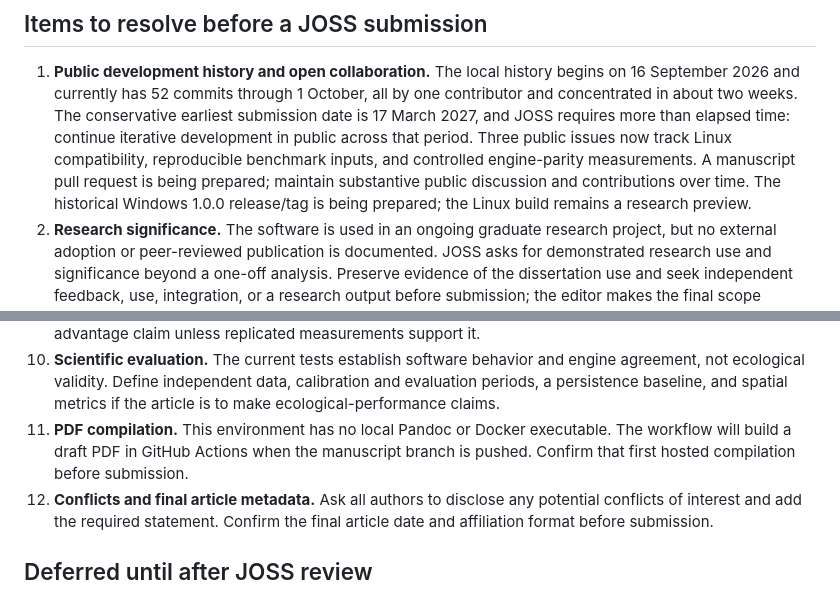
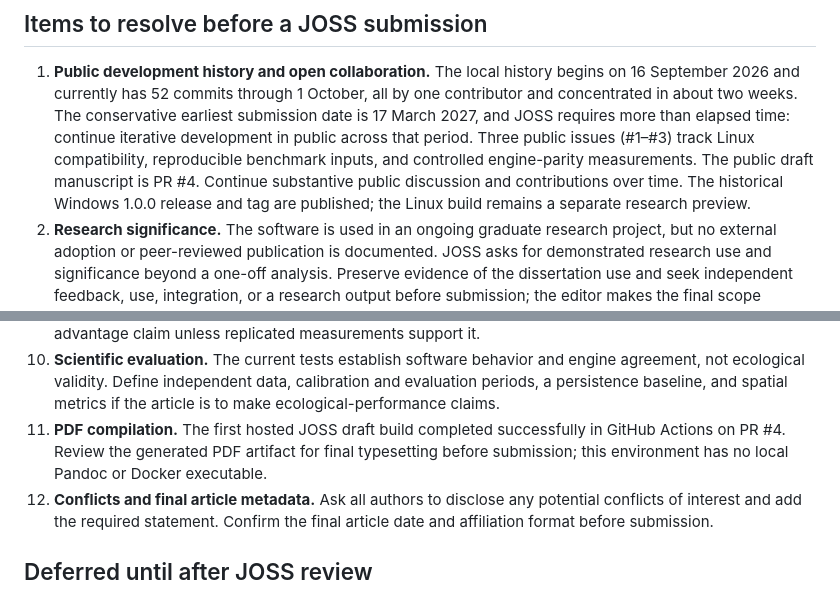
Before and after one commit to oceanpep/br-mangue-studio, a Markdown page: docs/JOSS_READINESS.md, 2 parts joined by grey strips. Drawn GitHub-style.

Commit message:
Record public JOSS preparation status

```diff
--- a/docs/JOSS_READINESS.md
+++ b/docs/JOSS_READINESS.md
@@ -43,11 +43,11 @@ that the software is ready for immediate submission.
    all by one contributor and concentrated in about two weeks. The conservative
    earliest submission date is 17 March 2027, and JOSS requires more than
    elapsed time: continue iterative development in public across that period.
-   Three public issues now track Linux compatibility, reproducible benchmark
-   inputs, and controlled engine-parity measurements. A manuscript pull
-   request is being prepared; maintain substantive public discussion and
-   contributions over time. The historical Windows 1.0.0 release/tag is being
-   prepared; the Linux build remains a research preview.
+   Three public issues (#1–#3) track Linux compatibility, reproducible
+   benchmark inputs, and controlled engine-parity measurements. The public
+   draft manuscript is PR #4. Continue substantive public discussion and
+   contributions over time. The historical Windows 1.0.0 release and tag are
+   published; the Linux build remains a separate research preview.
 2. **Research significance.** The software is used in an ongoing graduate
    research project, but no external adoption or peer-reviewed publication is
    documented. JOSS asks for demonstrated research use and significance beyond
@@ -91,10 +91,10 @@ that the software is ready for immediate submission.
    and engine agreement, not ecological validity. Define independent data,
    calibration and evaluation periods, a persistence baseline, and spatial
    metrics if the article is to make ecological-performance claims.
-11. **PDF compilation.** This environment has no local Pandoc or Docker
-   executable. The workflow will build a draft PDF in GitHub Actions when the
-   manuscript branch is pushed. Confirm that first hosted compilation before
-   submission.
+11. **PDF compilation.** The first hosted JOSS draft build completed
+   successfully in GitHub Actions on PR #4. Review the generated PDF artifact
+   for final typesetting before submission; this environment has no local
+   Pandoc or Docker executable.
 12. **Conflicts and final article metadata.** Ask all authors to disclose any
    potential conflicts of interest and add the required statement. Confirm the
    final article date and affiliation format before submission.
```
